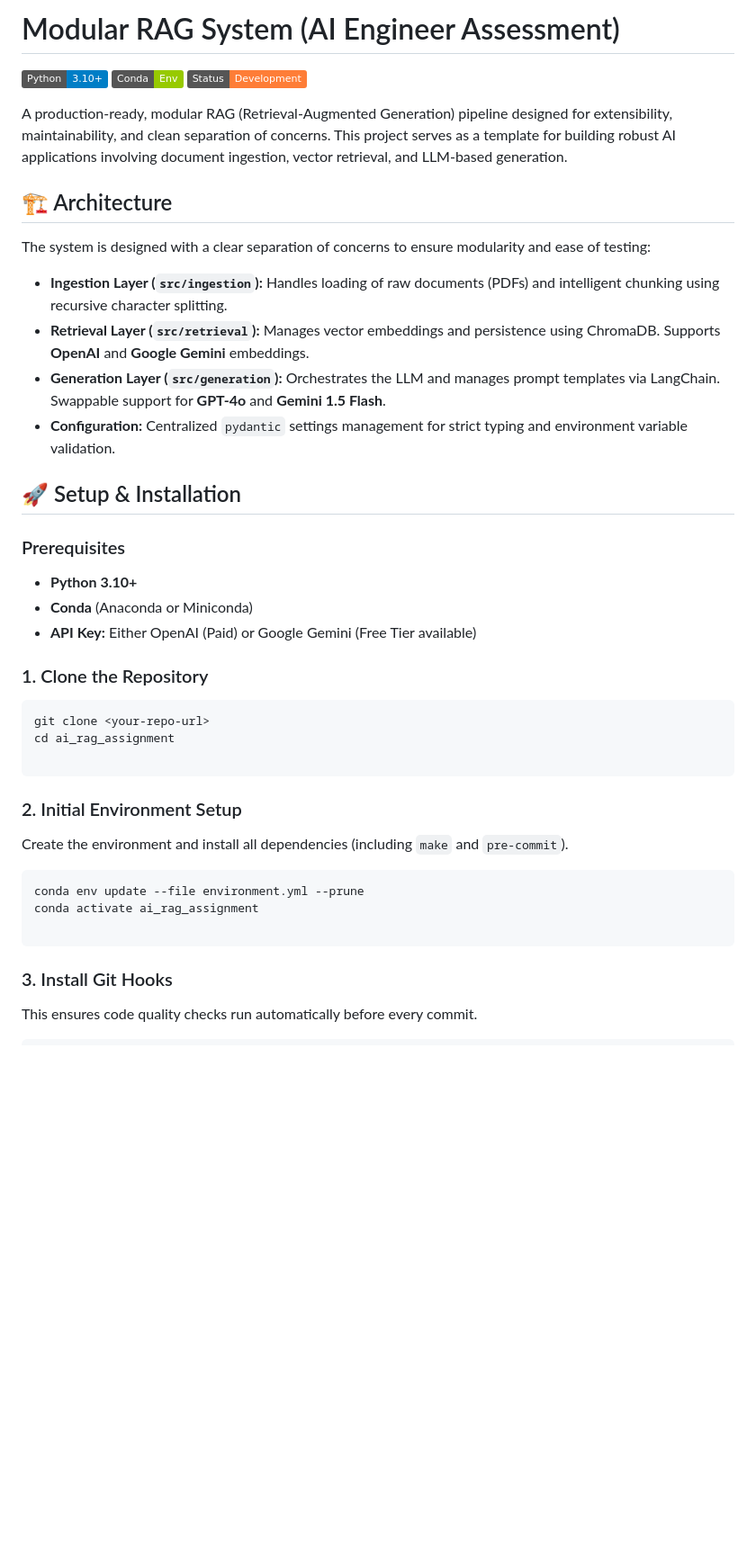
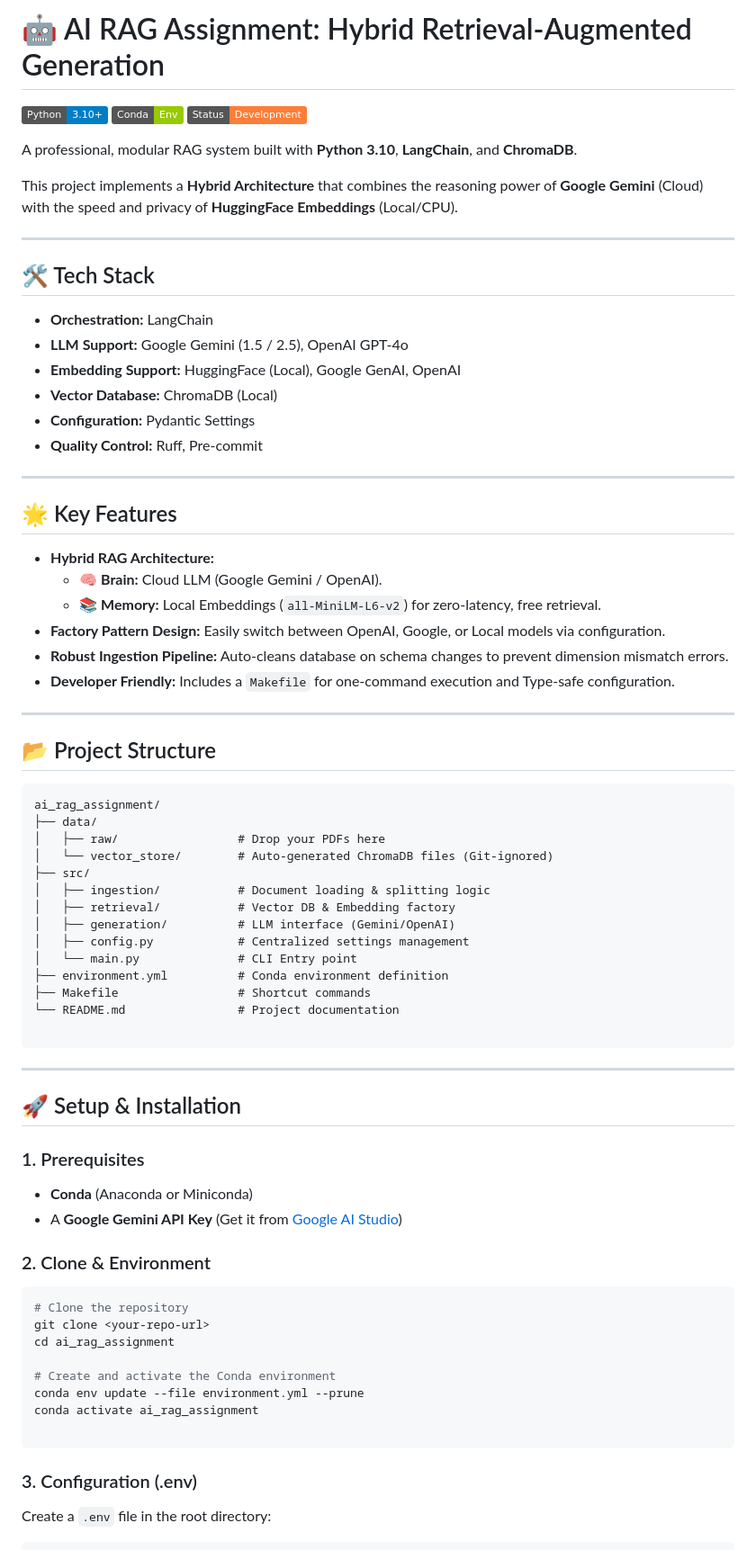
Before and after one commit to lior199707/ai_engineer_assessment, a Markdown page: README.md, the part around one of its changes. Shown at 90% size. Drawn GitHub-style; badges without logos; blank space fills up the shorter version.

Commit message:
(REF) Refactored README file

````diff
--- a/README.md
+++ b/README.md
@@ -1,45 +1,79 @@
-# Modular RAG System (AI Engineer Assessment)
+# 🤖 AI RAG Assignment: Hybrid Retrieval-Augmented Generation
 
 ![Python](https://img.shields.io/badge/Python-3.10%2B-blue)
 ![Conda](https://img.shields.io/badge/Conda-Env-green)
 ![Status](https://img.shields.io/badge/Status-Development-orange)
 
-A production-ready, modular RAG (Retrieval-Augmented Generation) pipeline designed for extensibility, maintainability, and clean separation of concerns. This project serves as a template for building robust AI applications involving document ingestion, vector retrieval, and LLM-based generation.
+A professional, modular RAG system built with **Python 3.10**, **LangChain**, and **ChromaDB**.
 
-## 🏗 Architecture
+This project implements a **Hybrid Architecture** that combines the reasoning power of **Google Gemini** (Cloud) with the speed and privacy of **HuggingFace Embeddings** (Local/CPU).
 
-The system is designed with a clear separation of concerns to ensure modularity and ease of testing:
+---
 
-- **Ingestion Layer (`src/ingestion`):** Handles loading of raw documents (PDFs) and intelligent chunking using recursive character splitting.
-- **Retrieval Layer (`src/retrieval`):** Manages vector embeddings and persistence using ChromaDB. Supports **OpenAI** and **Google Gemini** embeddings.
-- **Generation Layer (`src/generation`):** Orchestrates the LLM and manages prompt templates via LangChain. Swappable support for **GPT-4o** and **Gemini 1.5 Flash**.
-- **Configuration:** Centralized `pydantic` settings management for strict typing and environment variable validation.
+## 🛠 Tech Stack
+
+* **Orchestration:** LangChain
+* **LLM Support:** Google Gemini (1.5 / 2.5), OpenAI GPT-4o
+* **Embedding Support:** HuggingFace (Local), Google GenAI, OpenAI
+* **Vector Database:** ChromaDB (Local)
+* **Configuration:** Pydantic Settings
+* **Quality Control:** Ruff, Pre-commit
+
+---
+
+## 🌟 Key Features
+
+* **Hybrid RAG Architecture:**
+    * 🧠 **Brain:** Cloud LLM (Google Gemini / OpenAI).
+    * 📚 **Memory:** Local Embeddings (`all-MiniLM-L6-v2`) for zero-latency, free retrieval.
+* **Factory Pattern Design:** Easily switch between OpenAI, Google, or Local models via configuration.
+* **Robust Ingestion Pipeline:** Auto-cleans database on schema changes to prevent dimension mismatch errors.
+* **Developer Friendly:** Includes a `Makefile` for one-command execution and Type-safe configuration.
+
+---
+
+## 📂 Project Structure
+
+```text
+ai_rag_assignment/
+├── data/
+│   ├── raw/                 # Drop your PDFs here
+│   └── vector_store/        # Auto-generated ChromaDB files (Git-ignored)
+├── src/
+│   ├── ingestion/           # Document loading & splitting logic
+│   ├── retrieval/           # Vector DB & Embedding factory
+│   ├── generation/          # LLM interface (Gemini/OpenAI)
+│   ├── config.py            # Centralized settings management
+│   └── main.py              # CLI Entry point
+├── environment.yml          # Conda environment definition
+├── Makefile                 # Shortcut commands
+└── README.md                # Project documentation
+
+```
+
+---
 
 ## 🚀 Setup & Installation
 
-### Prerequisites
-- **Python 3.10+**
-- **Conda** (Anaconda or Miniconda)
-- **API Key:** Either OpenAI (Paid) or Google Gemini (Free Tier available)
+### 1. Prerequisites
 
-### 1. Clone the Repository
+* **Conda** (Anaconda or Miniconda)
+* A **Google Gemini API Key** (Get it from [Google AI Studio](https://aistudio.google.com/))
+
+### 2. Clone & Environment
+
 ```bash
+# Clone the repository
 git clone <your-repo-url>
 cd ai_rag_assignment
 
-```
-
-### 2. Initial Environment Setup
-
-Create the environment and install all dependencies (including `make` and `pre-commit`).
-
-```bash
+# Create and activate the Conda environment
 conda env update --file environment.yml --prune
 conda activate ai_rag_assignment
 
 ```
 
-### 3. Install Git Hooks
+### 3. Configuration (.env)
 
-This ensures code quality checks run automatically before every commit.
+Create a `.env` file in the root directory:
 
````
Also changed, not shown: other parts of README.md (+71 -98 lines).
